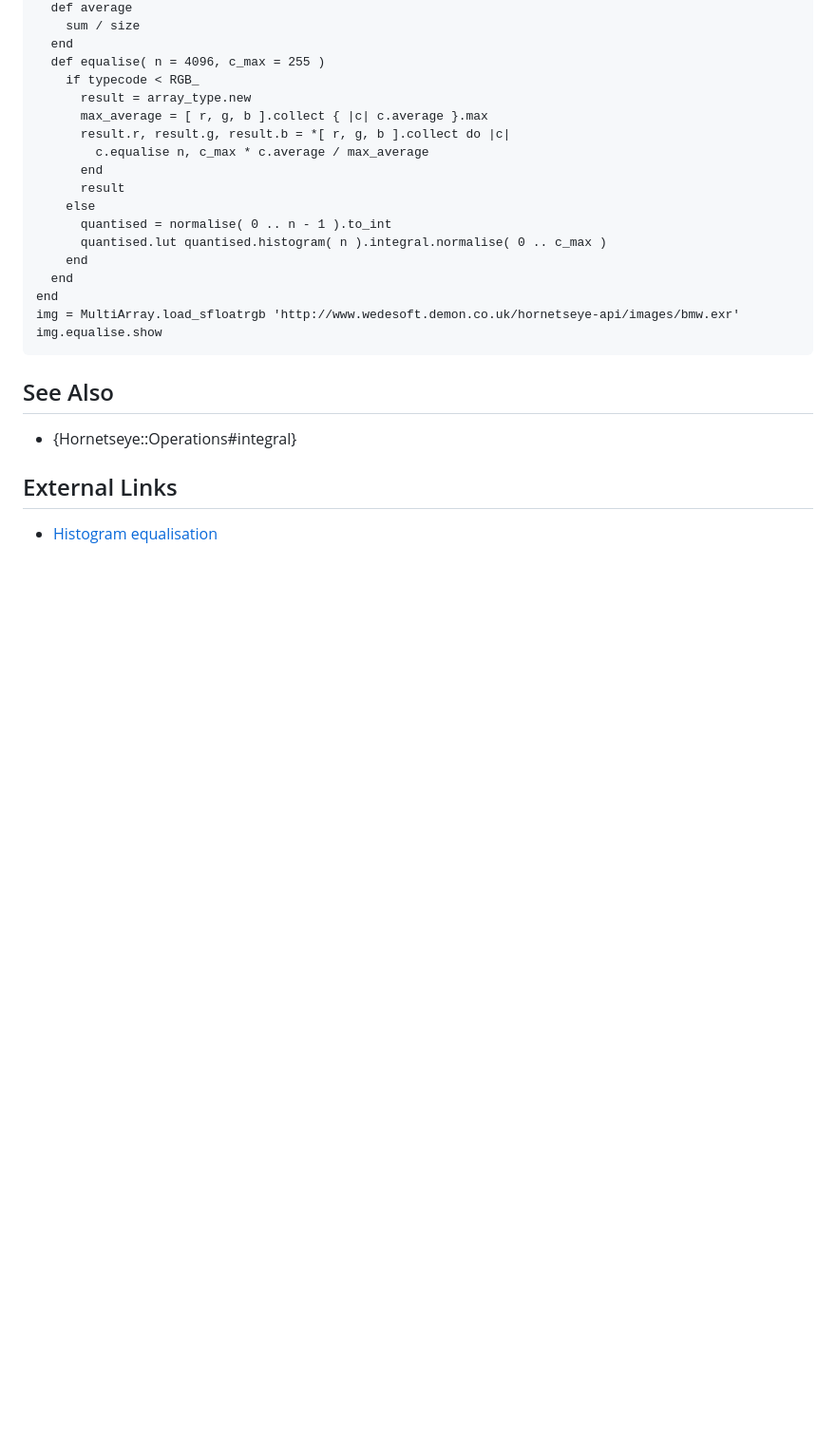
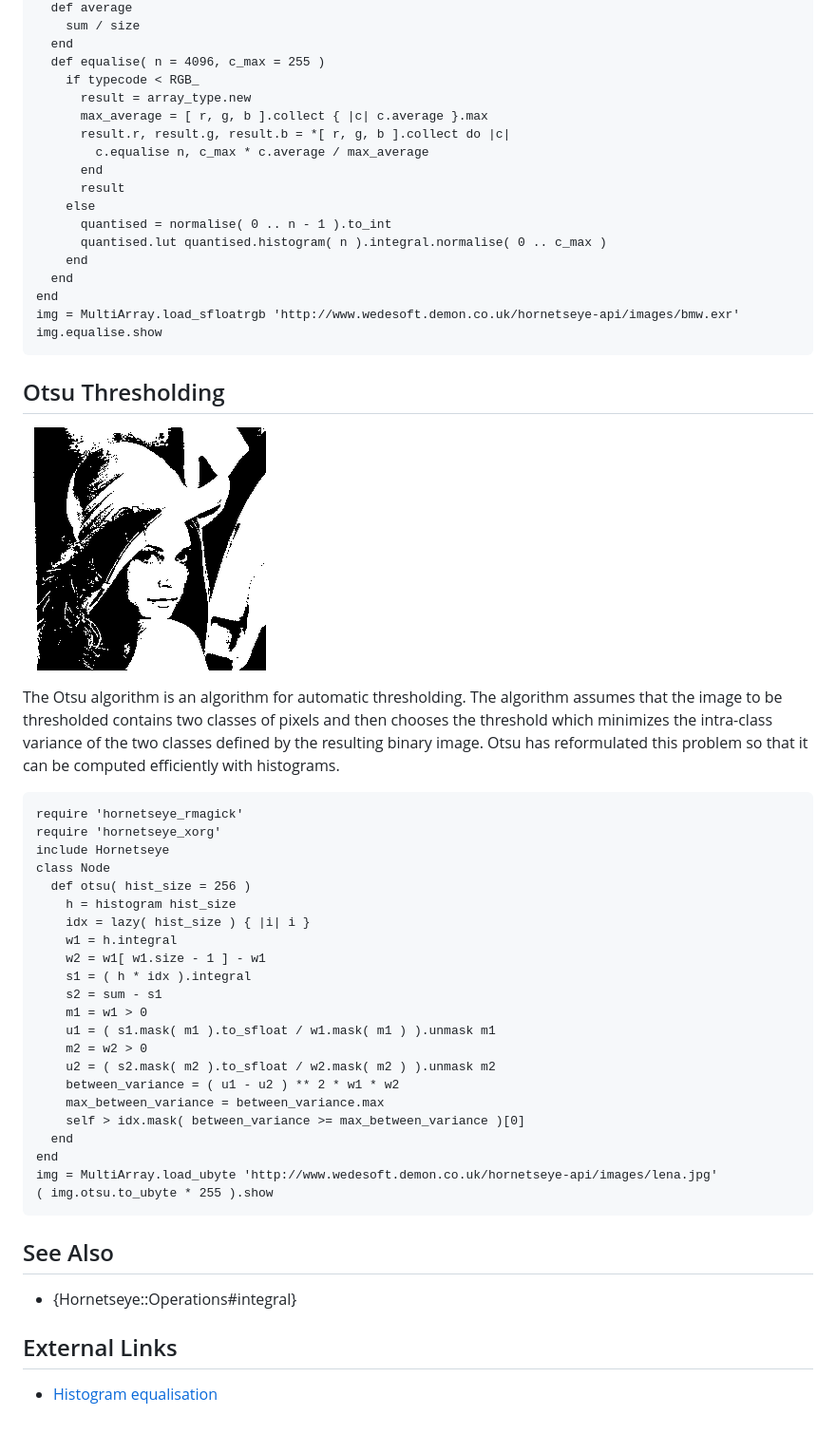
Before and after one commit to wedesoft/hornetseye-doc, a Markdown page: docs/Warps.md, the part around the change. Shown: that part at 95% size. Drawn GitHub-style; pictures changed too: docs/images/otsu.png (added); blank space fills up the shorter version.

Commit message:
Added Otsu thresholding example

```diff
--- a/docs/Warps.md
+++ b/docs/Warps.md
@@ -33,6 +33,36 @@ Using integral arrays and element-wise lookup (map) one can implement histogram
     img = MultiArray.load_sfloatrgb 'http://www.wedesoft.demon.co.uk/hornetseye-api/images/bmw.exr'
     img.equalise.show
 
+Otsu Thresholding
+-----------------
+
+![Otsu thresholding](images/otsu.png)
+
+The Otsu algorithm is an algorithm for automatic thresholding. The algorithm assumes that the image to be thresholded contains two classes of pixels and then chooses the threshold which minimizes the intra-class variance of the two classes defined by the resulting binary image. Otsu has reformulated this problem so that it can be computed efficiently with histograms.
+
+    require 'hornetseye_rmagick'
+    require 'hornetseye_xorg'
+    include Hornetseye
+    class Node
+      def otsu( hist_size = 256 )
+        h = histogram hist_size
+        idx = lazy( hist_size ) { |i| i }
+        w1 = h.integral
+        w2 = w1[ w1.size - 1 ] - w1
+        s1 = ( h * idx ).integral
+        s2 = sum - s1
+        m1 = w1 > 0
+        u1 = ( s1.mask( m1 ).to_sfloat / w1.mask( m1 ) ).unmask m1
+        m2 = w2 > 0
+        u2 = ( s2.mask( m2 ).to_sfloat / w2.mask( m2 ) ).unmask m2
+        between_variance = ( u1 - u2 ) ** 2 * w1 * w2
+        max_between_variance = between_variance.max
+        self > idx.mask( between_variance >= max_between_variance )[0]
+      end
+    end
+    img = MultiArray.load_ubyte 'http://www.wedesoft.demon.co.uk/hornetseye-api/images/lena.jpg'
+    ( img.otsu.to_ubyte * 255 ).show
+
 See Also
 --------
 
```
Also changed, not shown: docs/images/lena.jpg (added).
